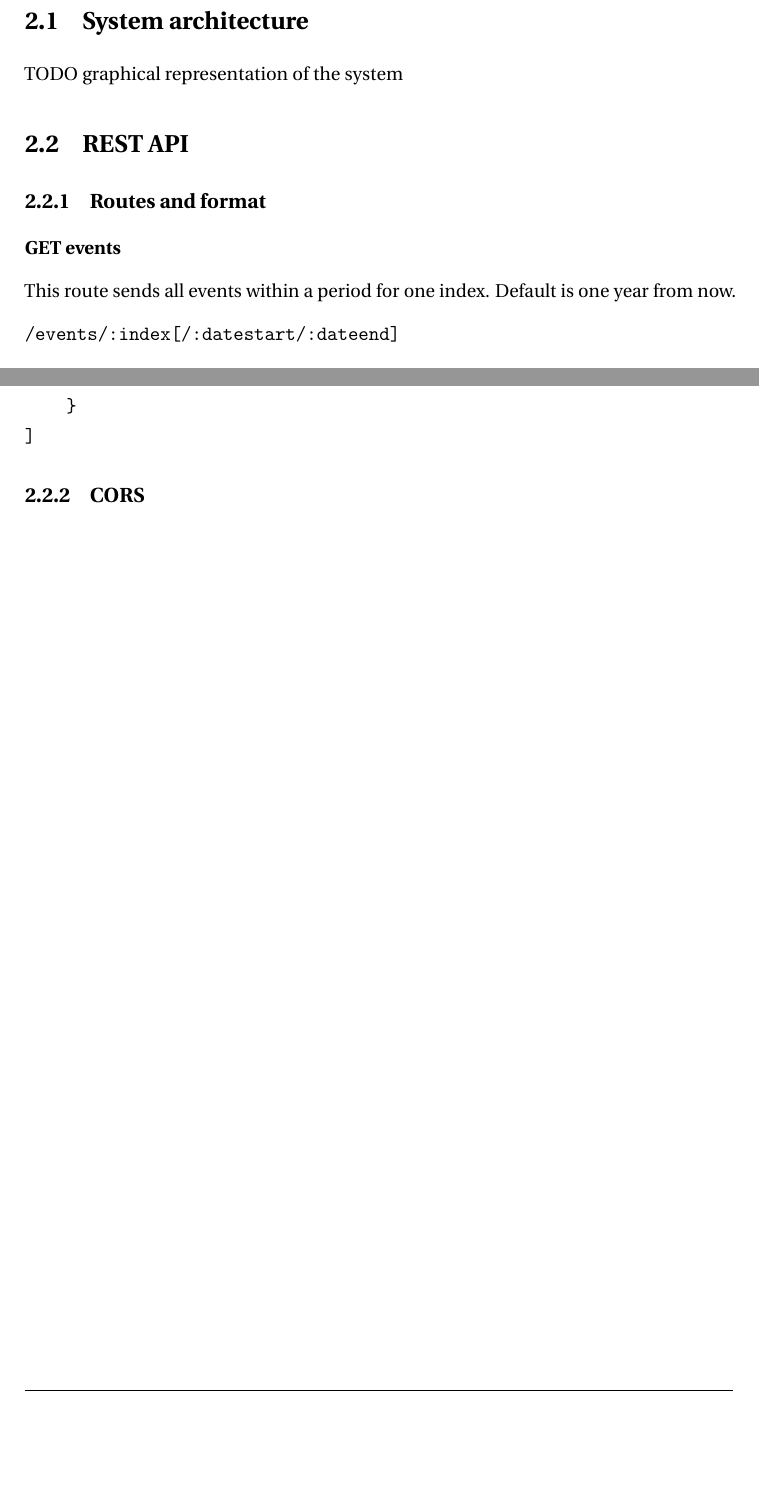
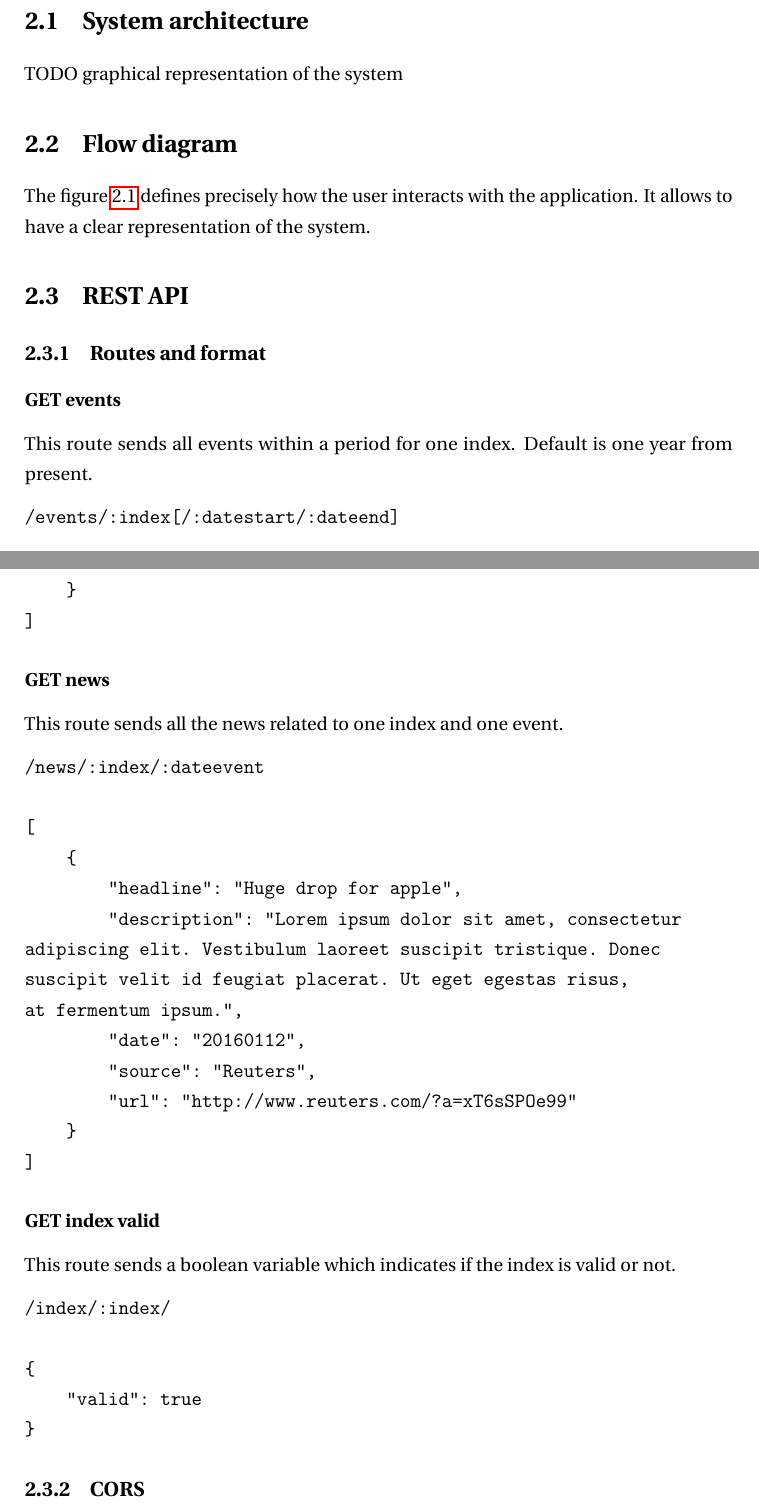
Before and after one commit to axelfahy/StocksTrooper, a LaTeX document (doc/report_stockstrooper_hohn_fahy.tex, which reads doc/Chapters/ChapterSpecs.tex): two parts of pages 4 and 5 of 7 before the commit and two parts of pages 4 and 6 of 8 after it, joined at a grey line, cut so that both start at the same text, the shorter picture padded with empty space. Compiled offline with pdfLaTeX.

Commit message:
docs(specs): Added flow digramm and routes doc
Add the flow diagram of the user interaction (done using draw.io) and
complete the routes and format documentation for the GET routes.

```diff
--- a/doc/Chapters/ChapterSpecs.tex
+++ b/doc/Chapters/ChapterSpecs.tex
@@ -9,3 +9,5 @@ TODO graphical representation of the system
 
 %-------------------------------------------------------------------------------
 %-------------------------------------------------------------------------------
+\section{Flow diagram}
+The figure~\ref{fig:specs:flowdiagram} defines precisely how the user interacts with the application. It allows to have a clear representation of the system.
@@ -12,10 +19,15 @@ TODO graphical representation of the system
+\label{fig:specs:flowdiagram}
+\end{figure}
+
+%-------------------------------------------------------------------------------
+%-------------------------------------------------------------------------------
 \section{REST API}
 
 %-------------------------------------------------------------------------------
 \subsection{Routes and format}
 
 \subsubsection*{GET events}
-This route sends all events within a period for one index. Default is one year from now.
+This route sends all events within a period for one index. Default is one year from present.
 \begin{verbatim}
 /events/:index[/:datestart/:dateend]
 
@@ -45,5 +58,33 @@ This route sends all the stocks data for one index (market index).
 ]
 \end{verbatim}
 
+\subsubsection*{GET news}
+This route sends all the news related to one index and one event.
+\begin{verbatim}
+/news/:index/:dateevent
+
+[
+    {
+        "headline": "Huge drop for apple",
+        "description": "Lorem ipsum dolor sit amet, consectetur
+adipiscing elit. Vestibulum laoreet suscipit tristique. Donec
+suscipit velit id feugiat placerat. Ut eget egestas risus,
+at fermentum ipsum.",
+        "date": "20160112",
+        "source": "Reuters",
+        "url": "http://www.reuters.com/?a=xT6sSPOe99"
+    }
+]
+\end{verbatim}
+
+\subsubsection*{GET index valid}
+This route sends a boolean variable which indicates if the index is valid or not.
+\begin{verbatim}
+/index/:index/
+
+{
+    "valid": true
+}
+\end{verbatim}
 %-------------------------------------------------------------------------------
 \subsection{CORS}
```
Also changed, not shown: doc/Figures/workflow-stockstrooper.png (added), doc/Chapters/ChapterSpecs.tex (6 more changed lines).
